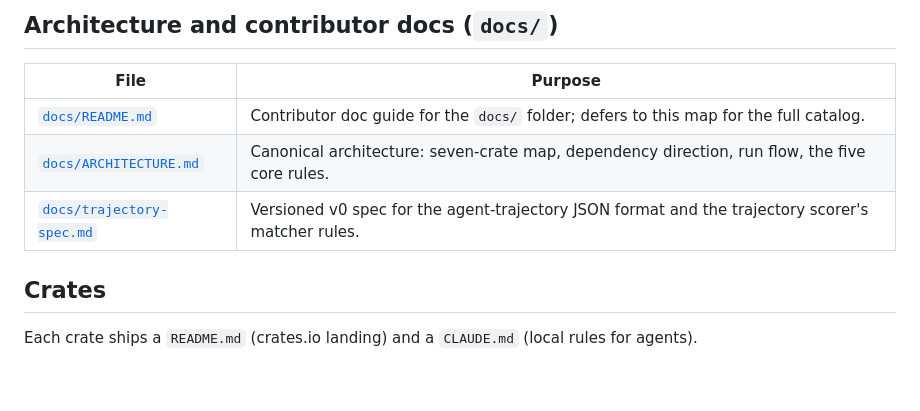
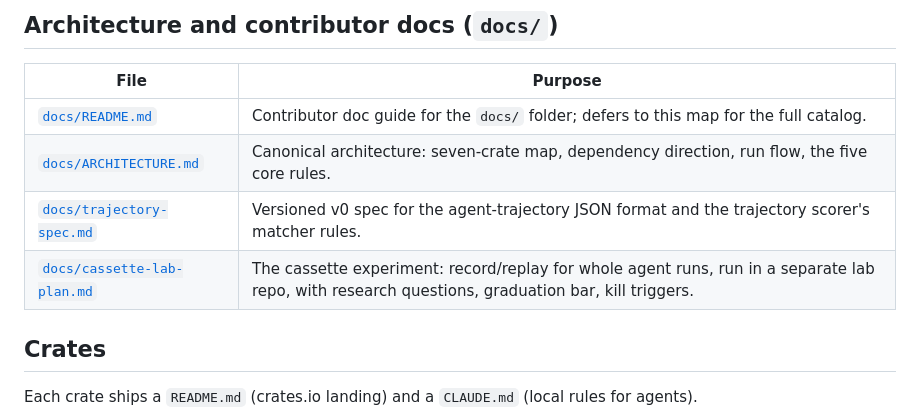
Before and after one commit to Eval-core/evalcore, a Markdown page: MAP.md, the part around the change. Rendered like a GitHub page; blank space fills up the shorter version.

```diff
--- a/MAP.md
+++ b/MAP.md
@@ -50,6 +50,7 @@ both start here.
 | [`docs/README.md`](docs/README.md) | Contributor doc guide for the `docs/` folder; defers to this map for the full catalog. |
 | [`docs/ARCHITECTURE.md`](docs/ARCHITECTURE.md) | Canonical architecture: seven-crate map, dependency direction, run flow, the five core rules. |
 | [`docs/trajectory-spec.md`](docs/trajectory-spec.md) | Versioned v0 spec for the agent-trajectory JSON format and the trajectory scorer's matcher rules. |
+| [`docs/cassette-lab-plan.md`](docs/cassette-lab-plan.md) | The cassette experiment: record/replay for whole agent runs, run in a separate lab repo, with research questions, graduation bar, kill triggers. |
 
 ## Crates
 
```
Also changed, not shown: CLAUDE.md (+2 -0 lines), docs/cassette-lab-plan.md (added, +90 -0 lines).
